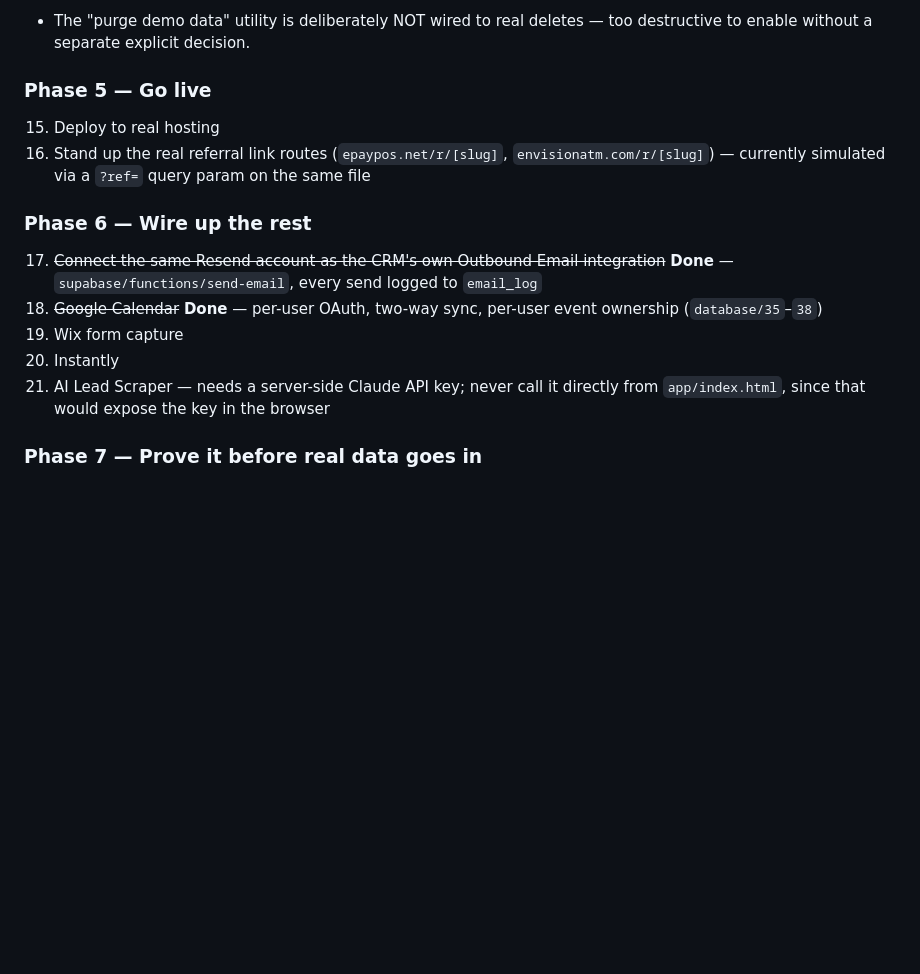
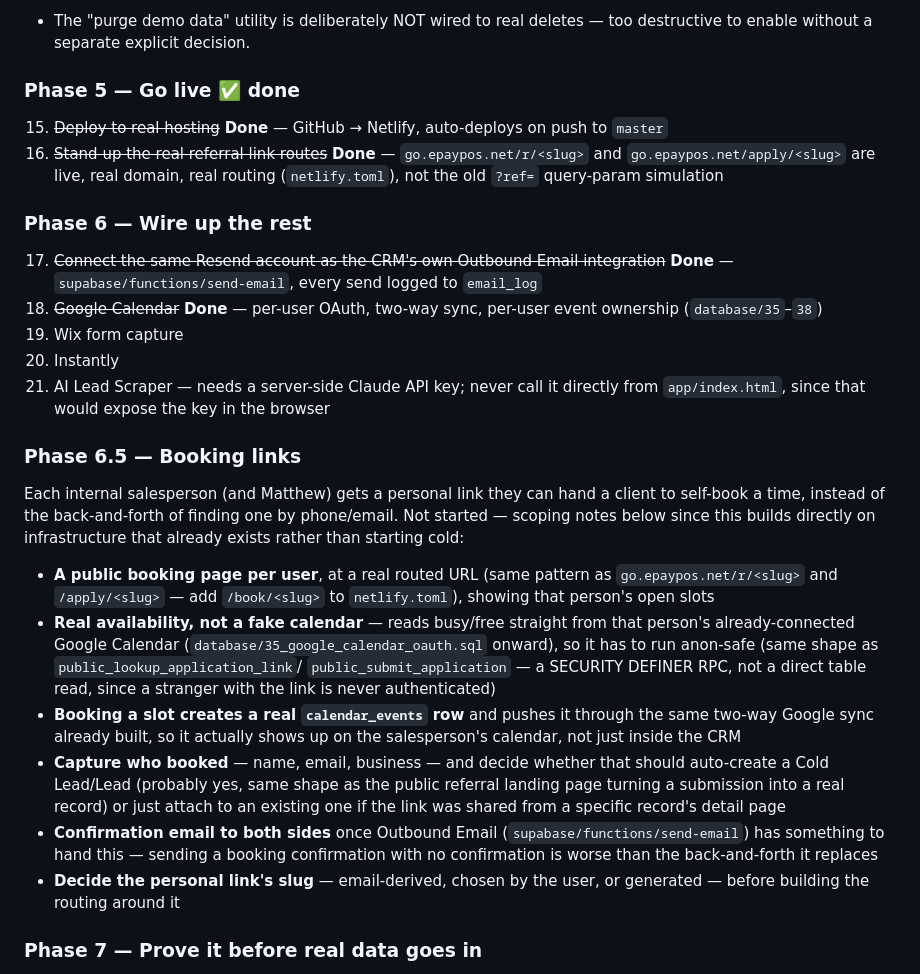
Before and after one commit to matdevereaux123/epaypos-crm, a Markdown page: README.md, the part around the change. Rendered like a GitHub page; blank space fills up the shorter version.

Commit message:
Mark Phase 5 done, scope out booking links as Phase 6.5
Deploy-to-hosting and real referral link routes were already live
(Netlify + go.epaypos.net) but the checklist still listed them as
pending. Also adds a scoped-but-not-started Booking Links phase --
per-salesperson self-booking pages reading real Google Calendar
availability, requested but deliberately not built yet.

Co-Authored-By: Claude Sonnet 5 <noreply@anthropic.com>

```diff
--- a/README.md
+++ b/README.md
@@ -173,9 +173,9 @@ where it applies):
 - The "purge demo data" utility is deliberately NOT wired to real deletes —
   too destructive to enable without a separate explicit decision.
 
-### Phase 5 — Go live
-15. Deploy to real hosting
-16. Stand up the real referral link routes (`epaypos.net/r/[slug]`, `envisionatm.com/r/[slug]`) — currently simulated via a `?ref=` query param on the same file
+### Phase 5 — Go live ✅ done
+15. ~~Deploy to real hosting~~ **Done** — GitHub → Netlify, auto-deploys on push to `master`
+16. ~~Stand up the real referral link routes~~ **Done** — `go.epaypos.net/r/<slug>` and `go.epaypos.net/apply/<slug>` are live, real domain, real routing (`netlify.toml`), not the old `?ref=` query-param simulation
 
 ### Phase 6 — Wire up the rest
 17. ~~Connect the same Resend account as the CRM's own Outbound Email integration~~ **Done** — `supabase/functions/send-email`, every send logged to `email_log`
@@ -183,6 +183,37 @@ where it applies):
 19. Wix form capture
 20. Instantly
 21. AI Lead Scraper — needs a server-side Claude API key; never call it directly from `app/index.html`, since that would expose the key in the browser
+
+### Phase 6.5 — Booking links
+
+Each internal salesperson (and Matthew) gets a personal link they can hand
+a client to self-book a time, instead of the back-and-forth of finding
+one by phone/email. Not started — scoping notes below since this builds
+directly on infrastructure that already exists rather than starting cold:
+
+- **A public booking page per user**, at a real routed URL (same pattern
+  as `go.epaypos.net/r/<slug>` and `/apply/<slug>` — add `/book/<slug>` to
+  `netlify.toml`), showing that person's open slots
+- **Real availability, not a fake calendar** — reads busy/free straight
+  from that person's already-connected Google Calendar
+  (`database/35_google_calendar_oauth.sql` onward), so it has to run
+  anon-safe (same shape as `public_lookup_application_link`/
+  `public_submit_application` — a SECURITY DEFINER RPC, not a direct
+  table read, since a stranger with the link is never authenticated)
+- **Booking a slot creates a real `calendar_events` row** and pushes it
+  through the same two-way Google sync already built, so it actually
+  shows up on the salesperson's calendar, not just inside the CRM
+- **Capture who booked** — name, email, business — and decide whether
+  that should auto-create a Cold Lead/Lead (probably yes, same shape as
+  the public referral landing page turning a submission into a real
+  record) or just attach to an existing one if the link was shared from
+  a specific record's detail page
+- **Confirmation email to both sides** once Outbound Email
+  (`supabase/functions/send-email`) has something to hand this — sending
+  a booking confirmation with no confirmation is worse than the
+  back-and-forth it replaces
+- **Decide the personal link's slug** — email-derived, chosen by the
+  user, or generated — before building the routing around it
 
 ### Phase 7 — Prove it before real data goes in
 22. Multi-user test — two people logged in simultaneously, confirm data actually syncs
```
